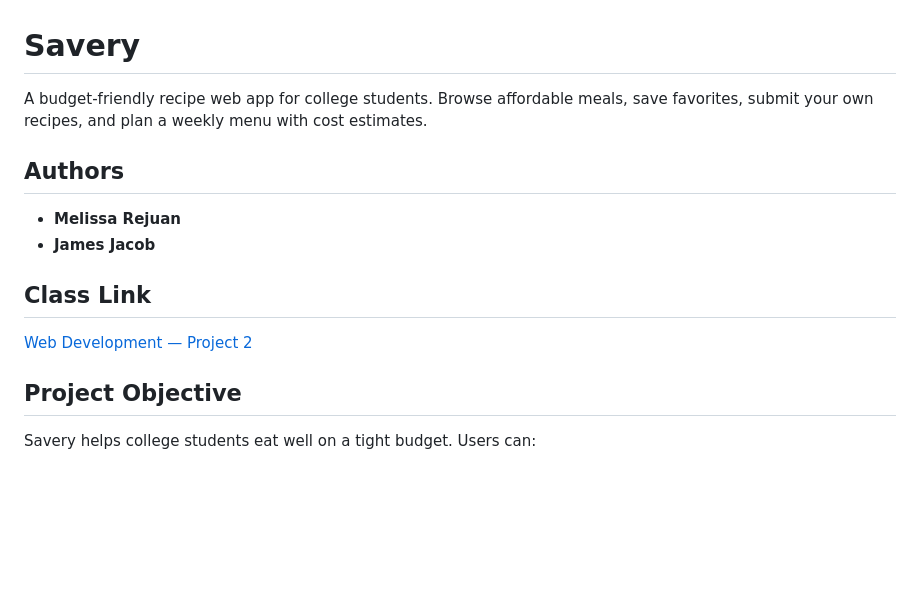
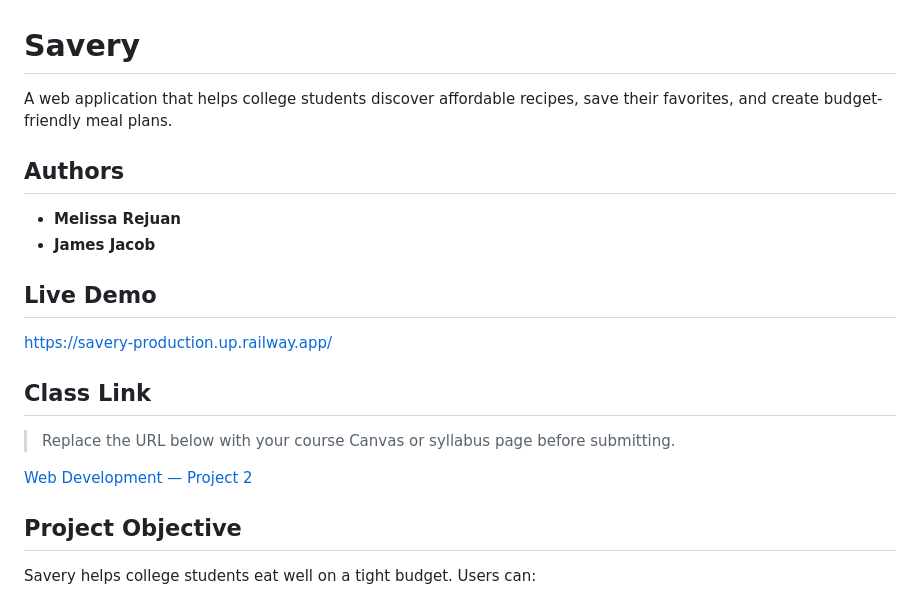
Before and after one commit to jamesjacob2001/Savery, a Markdown page: README.md, the part around the change. GitHub-like rendering; blank space fills up the shorter version.

Commit message:
updated readme with public link

```diff
--- a/README.md
+++ b/README.md
@@ -1,15 +1,21 @@
 # Savery
 
-A budget-friendly recipe web app for college students. Browse affordable meals, save favorites, submit your own recipes, and plan a weekly menu with cost estimates.
+A web application that helps college students discover affordable recipes, save their favorites, and create budget-friendly meal plans.
 
 ## Authors
 
 - **Melissa Rejuan**
 - **James Jacob**
 
+## Live Demo
+
+[https://savery-production.up.railway.app/](https://savery-production.up.railway.app/)
+
 ## Class Link
 
-[Web Development — Project 2](https://johnguerra.co/classes/webDevelopment_online_summer_2026/)
+> Replace the URL below with your course Canvas or syllabus page before submitting.
+
+[Web Development — Project 2](https://YOUR-COURSE-LINK-HERE)
 
 ## Project Objective
 
```
